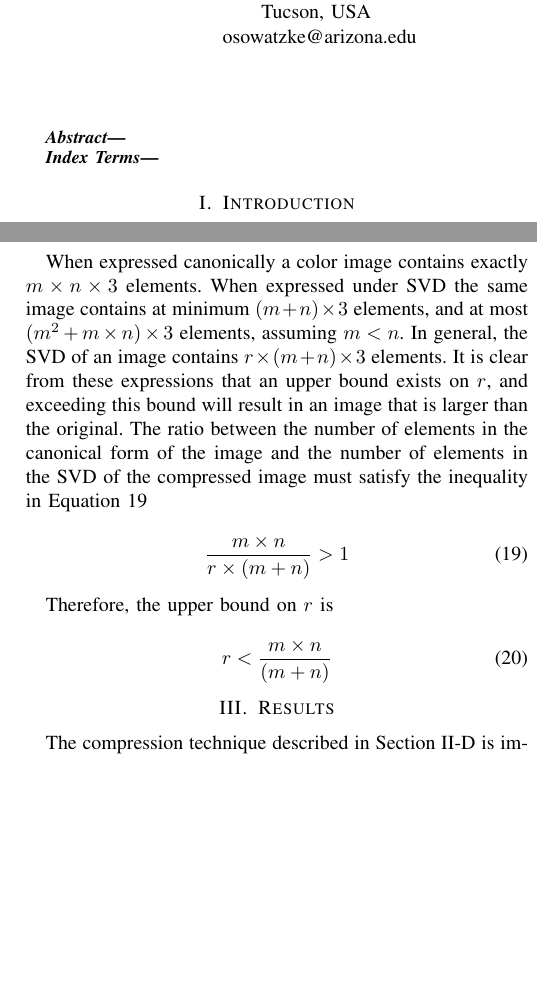
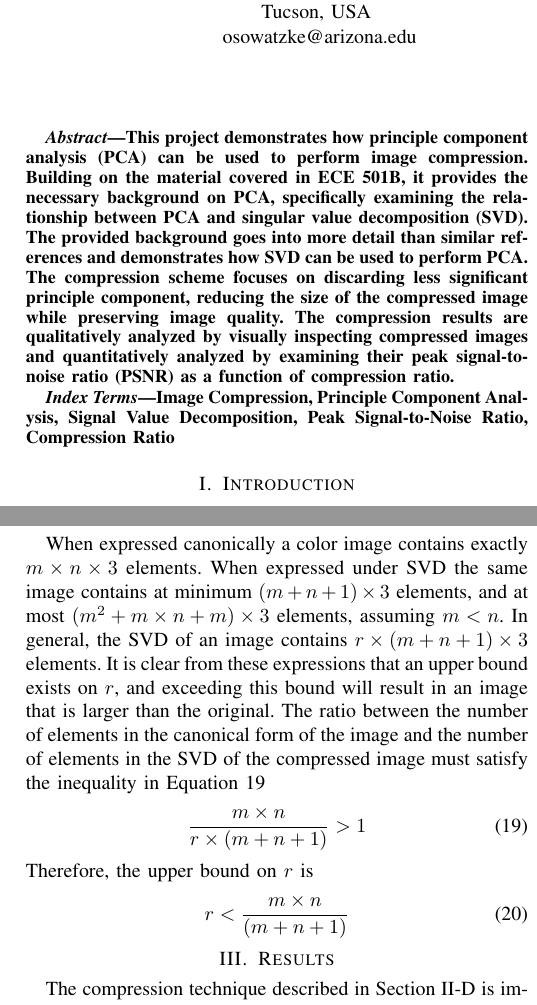
Before and after one commit to osowatzke/ECE501B_Final_Project, a LaTeX paper (LateX/report.tex): two parts of the columns of pages 1 and 4 of 6, joined at a grey line, cut so that both start at the same text, the shorter picture padded with empty space. Compiled offline with pdfLaTeX.

Commit message:
Added abstract

```diff
--- a/LateX/report.tex
+++ b/LateX/report.tex
@@ -25,11 +25,11 @@ thoesens@arizona.edu}}
 
 	\maketitle
 	\begin{abstract}
-	% Add abstract here
+		This project demonstrates how principle component analysis (PCA) can be used to perform image compression. Building on the material covered in ECE 501B, it provides the necessary background on PCA, specifically examining the relationship between PCA and singular value decomposition (SVD). The provided background goes into more detail than similar references and demonstrates how SVD can be used to perform PCA. The compression scheme focuses on discarding less significant principle component, reducing the size of the compressed image while preserving image quality. The compression results are qualitatively analyzed by visually inspecting compressed images and quantitatively analyzed by examining their peak signal-to-noise ratio (PSNR) as a function of compression ratio.
 	\end{abstract}
 
 	\begin{IEEEkeywords}
-	% Add keywords here
+		Image Compression, Principle Component Analysis, Signal Value Decomposition, Peak Signal-to-Noise Ratio, Compression Ratio
 	\end{IEEEkeywords}
 
     \section{Introduction}
@@ -244,17 +244,17 @@ thoesens@arizona.edu}}
 
     \subsection{Compressibility Upper Bound}
 
-    When expressed canonically a color image contains exactly $m \times n \times 3$ elements. When expressed under SVD the same image contains at minimum $(m+n)\times 3$ elements, and at most $(m^2 + m\times n) \times 3$ elements, assuming $m<n$. In general, the SVD of an image contains $r\times (m + n) \times 3$ elements. It is clear from these expressions that an upper bound exists on $r$, and exceeding this bound will result in an image that is larger than the original. The ratio between the number of elements in the canonical form of the image and the number of elements in the SVD of the compressed image must satisfy the inequality in Equation \ref{eq:compressionineq}
-
+    When expressed canonically a color image contains exactly $m \times n \times 3$ elements. When expressed under SVD the same image contains at minimum $(m+n+1)\times 3$ elements, and at most $(m^2 + m\times n + m) \times 3$ elements, assuming $m<n$. In general, the SVD of an image contains $r\times (m + n + 1) \times 3$ elements. It is clear from these expressions that an upper bound exists on $r$, and exceeding this bound will result in an image that is larger than the original. The ratio between the number of elements in the canonical form of the image and the number of elements in the SVD of the compressed image must satisfy the inequality in Equation \ref{eq:compressionineq}
+	%
     \begin{equation}
-        \frac{m\times n}{r\times (m + n)}>1
+        \frac{m\times n}{r\times (m + n + 1)}>1
     \label{eq:compressionineq}
     \end{equation}
-
+	%
     Therefore, the upper bound on $r$ is
-
+	%
     \begin{equation}
-        r < \frac{m\times n}{(m + n)}
+        r < \frac{m\times n}{(m + n + 1)}
     \end{equation}
 
     \section{Results}
```
